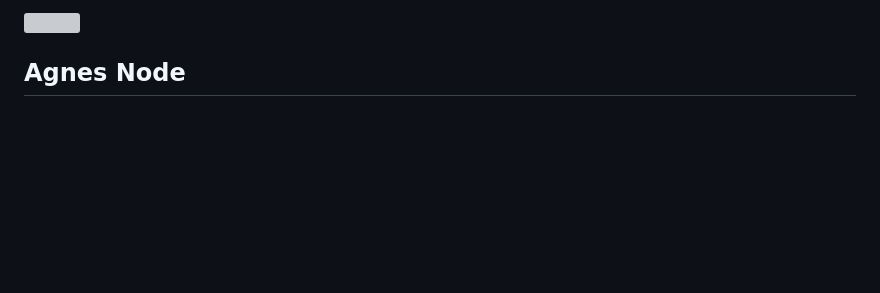
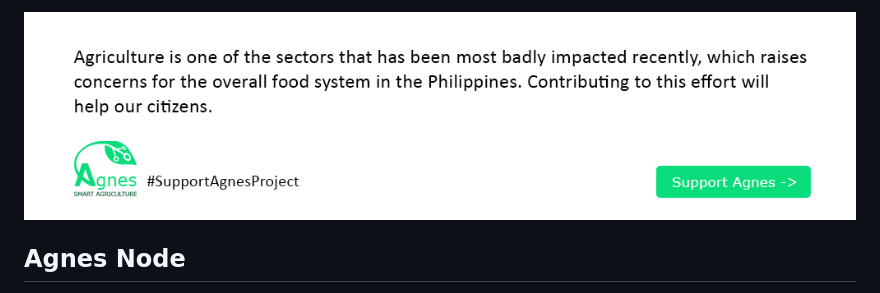
Before and after one commit to kelervcav/spartan-agnes-node, a Markdown page: README.md, the part around the change. GitHub-like rendering; pictures changed too: docs/agnes_banner.png (added); blank space fills up the shorter version; grey boxes are pictures that could not be loaded.

```diff
--- a/README.md
+++ b/README.md
@@ -1,4 +1,4 @@
-[<img src="docs/agnes_banner.svg" />](https://github.com/nerdmonkey)
+[<img src="docs/agnes_banner.png" />](https://github.com/nerdmonkey)
 
 ## Agnes Node
 Agnes Node is a system that will control all of the connected actuators and sensors. This node can collect farm data (data acquisition) and toggle switches to assist farmers in leading lives of greater productivity, profitability, and lower input costs.
```
Also changed, not shown: 1 other file.
